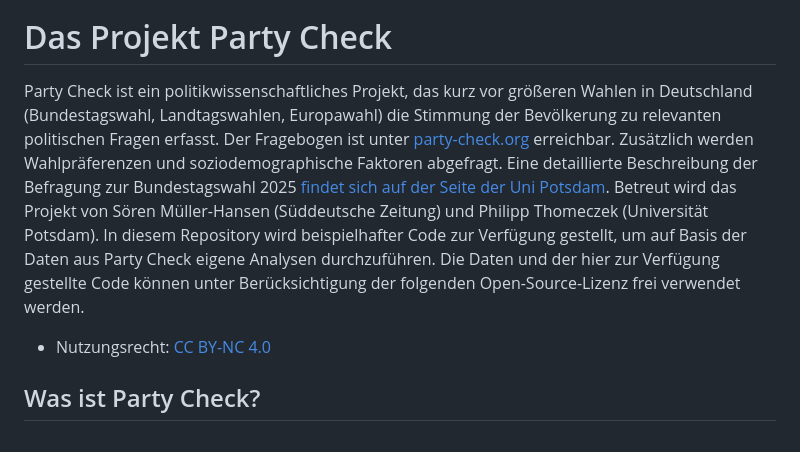
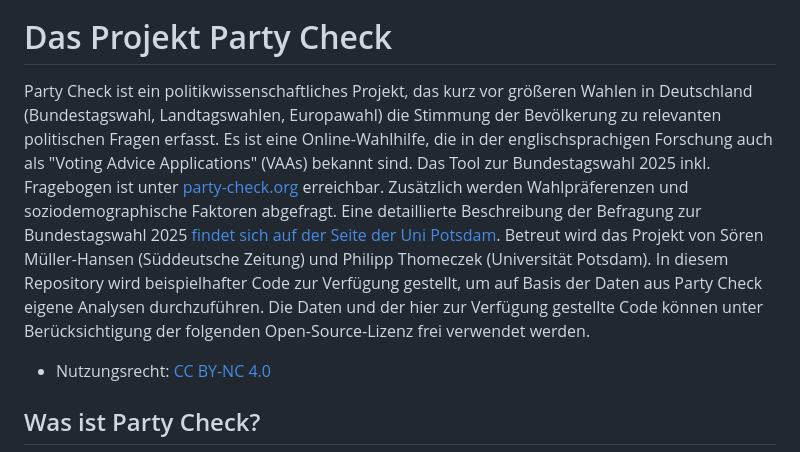
Before and after one commit to SZ-Datenjournalismus/2025-party-check-public, a Markdown page: README.md, the part around the change. Rendered like a GitHub page.

```diff
--- a/README.md
+++ b/README.md
@@ -14,7 +14,7 @@ This work is licensed under a [Creative Commons Attribution-NonCommercial 4.0 In
 
 # Das Projekt Party Check
 
-Party Check ist ein politikwissenschaftliches Projekt, das kurz vor größeren Wahlen in Deutschland (Bundestagswahl, Landtagswahlen, Europawahl) die Stimmung der Bevölkerung zu relevanten politischen Fragen erfasst. Der Fragebogen ist unter [party-check.org](https://party-check.org) erreichbar. Zusätzlich werden Wahlpräferenzen und soziodemographische Faktoren abgefragt. Eine detaillierte Beschreibung der Befragung zur Bundestagswahl 2025 [findet sich auf der Seite der Uni Potsdam](#0). Betreut wird das Projekt von Sören Müller-Hansen (Süddeutsche Zeitung) und Philipp Thomeczek (Universität Potsdam). In diesem Repository wird beispielhafter Code zur Verfügung gestellt, um auf Basis der Daten aus Party Check eigene Analysen durchzuführen. Die Daten und der hier zur Verfügung gestellte Code können unter Berücksichtigung der folgenden Open-Source-Lizenz frei verwendet werden.
+Party Check ist ein politikwissenschaftliches Projekt, das kurz vor größeren Wahlen in Deutschland (Bundestagswahl, Landtagswahlen, Europawahl) die Stimmung der Bevölkerung zu relevanten politischen Fragen erfasst. Es ist eine Online-Wahlhilfe, die in der englischsprachigen Forschung auch als "Voting Advice Applications" (VAAs) bekannt sind. Das Tool zur Bundestagswahl 2025 inkl. Fragebogen ist unter [party-check.org](https://party-check.org) erreichbar. Zusätzlich werden Wahlpräferenzen und soziodemographische Faktoren abgefragt. Eine detaillierte Beschreibung der Befragung zur Bundestagswahl 2025 [findet sich auf der Seite der Uni Potsdam](#0). Betreut wird das Projekt von Sören Müller-Hansen (Süddeutsche Zeitung) und Philipp Thomeczek (Universität Potsdam). In diesem Repository wird beispielhafter Code zur Verfügung gestellt, um auf Basis der Daten aus Party Check eigene Analysen durchzuführen. Die Daten und der hier zur Verfügung gestellte Code können unter Berücksichtigung der folgenden Open-Source-Lizenz frei verwendet werden.
 
 -   Nutzungsrecht: [CC BY-NC 4.0](https://creativecommons.org/licenses/by-nc/4.0/)
 
```
